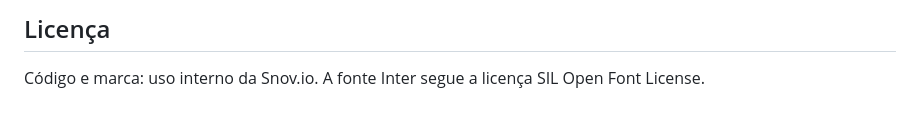
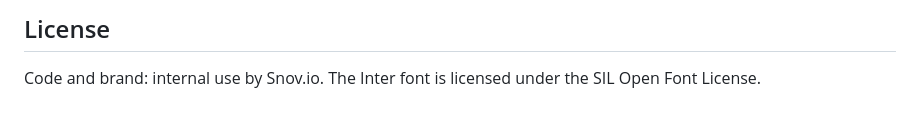
Before and after one commit to Fernandosgoes/Snov.io-Screenshot-tool, a Markdown page: README.md, the part around one of its changes. Rendered like a GitHub page.

```diff
--- a/README.md
+++ b/README.md
@@ -55,4 +55,4 @@ A fonte Inter vai embutida no executável (`assets/fonts/`, licença OFL em `LIC
 
-## Licença
+## License
 
-Código e marca: uso interno da Snov.io. A fonte Inter segue a licença SIL Open Font License.
+Code and brand: internal use by Snov.io. The Inter font is licensed under the SIL Open Font License.
```
Also changed, not shown: other parts of README.md (+31 -31 lines), docs/TUTORIAL.md (+96 -96 lines), assets/preview.png, 1 other file.
